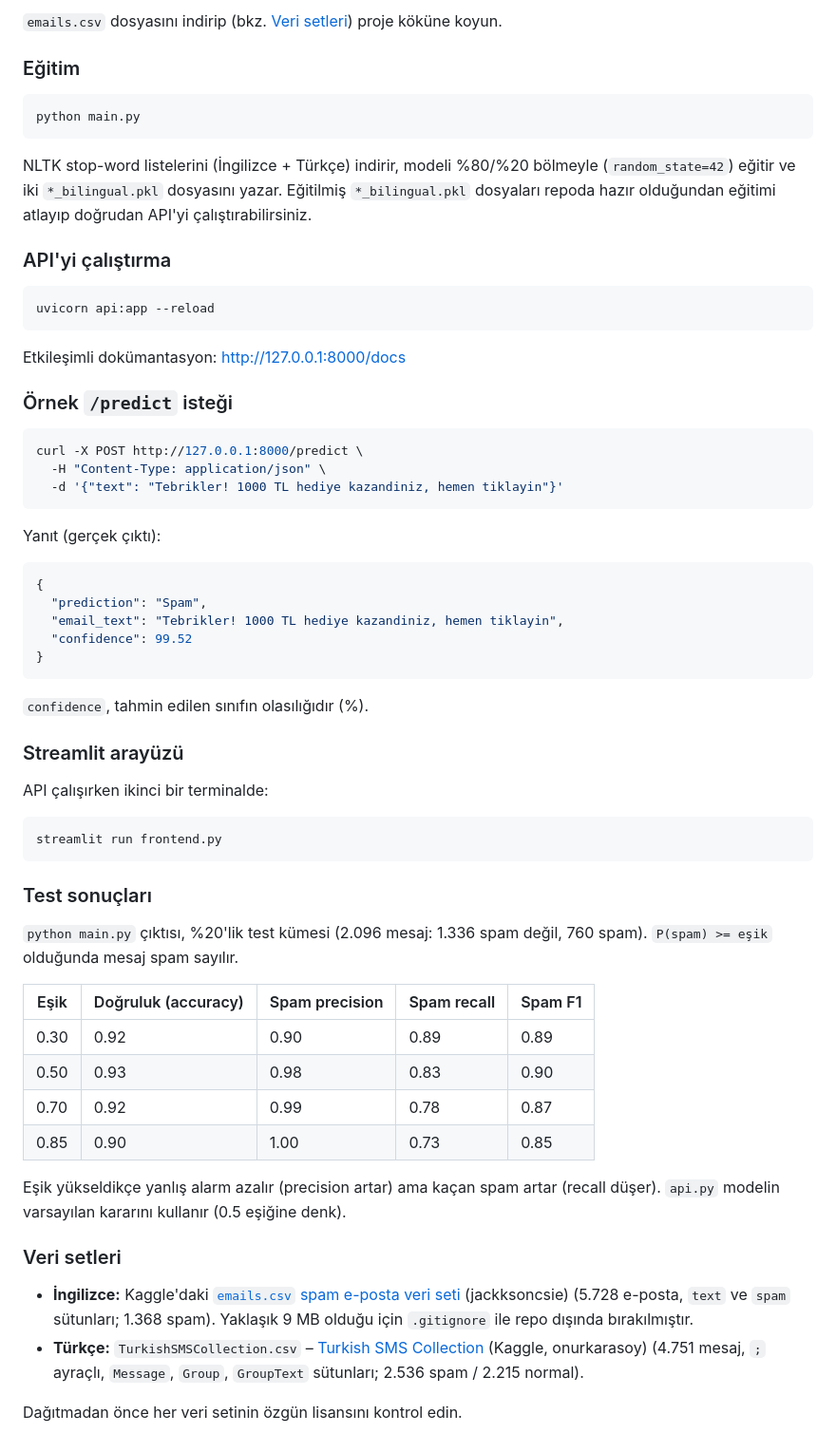
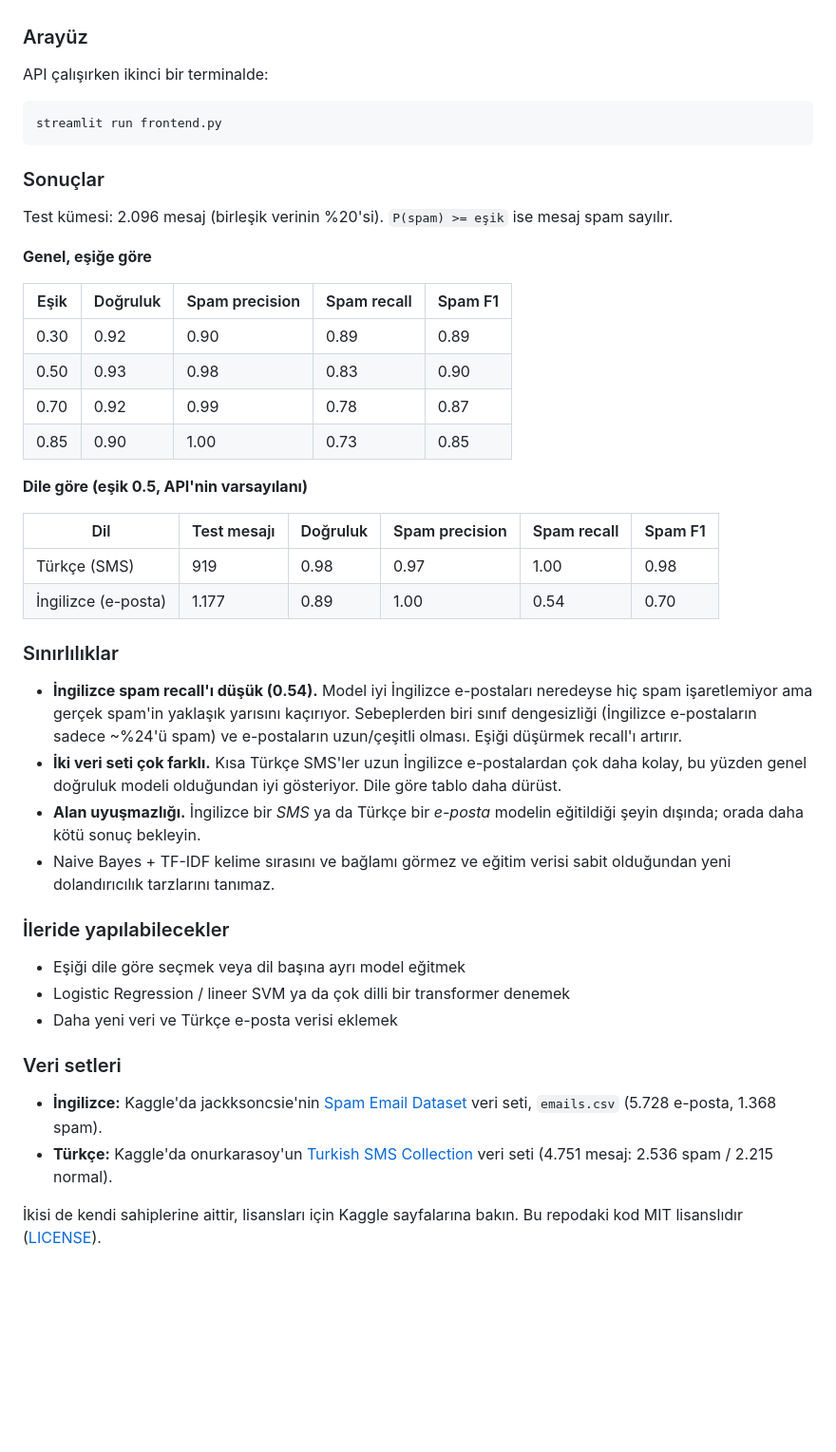
Before and after one commit to iamehmetozdemir/spam-detector, a Markdown page: README.md, the part around one of its changes. Shown at 95% size. GitHub-like rendering; blank space fills up the shorter version.

````diff
--- a/README.md
+++ b/README.md
@@ -133,42 +189,4 @@ pip install -r requirements.txt
-`emails.csv` dosyasını indirip (bkz. [Veri setleri](#veri-setleri)) proje köküne koyun.
-
-### Eğitim
-
-```bash
-python main.py
-```
-
-NLTK stop-word listelerini (İngilizce + Türkçe) indirir, modeli %80/%20 bölmeyle (`random_state=42`) eğitir ve iki `*_bilingual.pkl` dosyasını yazar. Eğitilmiş `*_bilingual.pkl` dosyaları repoda hazır olduğundan eğitimi atlayıp doğrudan API'yi çalıştırabilirsiniz.
-
-### API'yi çalıştırma
-
-```bash
-uvicorn api:app --reload
-```
-
-Etkileşimli dokümantasyon: http://127.0.0.1:8000/docs
-
-### Örnek `/predict` isteği
-
-```bash
-curl -X POST http://127.0.0.1:8000/predict \
-  -H "Content-Type: application/json" \
-  -d '{"text": "Tebrikler! 1000 TL hediye kazandiniz, hemen tiklayin"}'
-```
-
-Yanıt (gerçek çıktı):
-
-```json
-{
-  "prediction": "Spam",
-  "email_text": "Tebrikler! 1000 TL hediye kazandiniz, hemen tiklayin",
-  "confidence": 99.52
-}
-```
-
-`confidence`, tahmin edilen sınıfın olasılığıdır (%).
-
-### Streamlit arayüzü
+### Arayüz
 
 API çalışırken ikinci bir terminalde:
 
@@ -176,22 +194,42 @@ API çalışırken ikinci bir terminalde:
 streamlit run frontend.py
 ```
 
-### Test sonuçları
+### Sonuçlar
 
-`python main.py` çıktısı, %20'lik test kümesi (2.096 mesaj: 1.336 spam değil, 760 spam). `P(spam) >= eşik` olduğunda mesaj spam sayılır.
+Test kümesi: 2.096 mesaj (birleşik verinin %20'si). `P(spam) >= eşik` ise mesaj spam sayılır.
 
-| Eşik | Doğruluk (accuracy) | Spam precision | Spam recall | Spam F1 |
-|------|---------------------|----------------|-------------|---------|
+**Genel, eşiğe göre**
+
+| Eşik | Doğruluk | Spam precision | Spam recall | Spam F1 |
+|------|----------|----------------|-------------|---------|
 | 0.30 | 0.92 | 0.90 | 0.89 | 0.89 |
 | 0.50 | 0.93 | 0.98 | 0.83 | 0.90 |
 | 0.70 | 0.92 | 0.99 | 0.78 | 0.87 |
 | 0.85 | 0.90 | 1.00 | 0.73 | 0.85 |
 
-Eşik yükseldikçe yanlış alarm azalır (precision artar) ama kaçan spam artar (recall düşer). `api.py` modelin varsayılan kararını kullanır (0.5 eşiğine denk).
+**Dile göre (eşik 0.5, API'nin varsayılanı)**
+
+| Dil | Test mesajı | Doğruluk | Spam precision | Spam recall | Spam F1 |
+|-----|-------------|----------|----------------|-------------|---------|
+| Türkçe (SMS) | 919 | 0.98 | 0.97 | 1.00 | 0.98 |
+| İngilizce (e-posta) | 1.177 | 0.89 | 1.00 | 0.54 | 0.70 |
+
+### Sınırlılıklar
+
+- **İngilizce spam recall'ı düşük (0.54).** Model iyi İngilizce e-postaları neredeyse hiç spam işaretlemiyor ama gerçek spam'in yaklaşık yarısını kaçırıyor. Sebeplerden biri sınıf dengesizliği (İngilizce e-postaların sadece ~%24'ü spam) ve e-postaların uzun/çeşitli olması. Eşiği düşürmek recall'ı artırır.
+- **İki veri seti çok farklı.** Kısa Türkçe SMS'ler uzun İngilizce e-postalardan çok daha kolay, bu yüzden genel doğruluk modeli olduğundan iyi gösteriyor. Dile göre tablo daha dürüst.
+- **Alan uyuşmazlığı.** İngilizce bir *SMS* ya da Türkçe bir *e-posta* modelin eğitildiği şeyin dışında; orada daha kötü sonuç bekleyin.
+- Naive Bayes + TF-IDF kelime sırasını ve bağlamı görmez ve eğitim verisi sabit olduğundan yeni dolandırıcılık tarzlarını tanımaz.
+
+### İleride yapılabilecekler
+
+- Eşiği dile göre seçmek veya dil başına ayrı model eğitmek
+- Logistic Regression / lineer SVM ya da çok dilli bir transformer denemek
+- Daha yeni veri ve Türkçe e-posta verisi eklemek
 
 ### Veri setleri
 
-- **İngilizce:** Kaggle'daki [`emails.csv` spam e-posta veri seti](https://www.kaggle.com/datasets/jackksoncsie/spam-email-dataset) (jackksoncsie) (5.728 e-posta, `text` ve `spam` sütunları; 1.368 spam). Yaklaşık 9 MB olduğu için `.gitignore` ile repo dışında bırakılmıştır.
-- **Türkçe:** `TurkishSMSCollection.csv` – [Turkish SMS Collection](https://www.kaggle.com/datasets/onurkarasoy/turkish-sms-collection) (Kaggle, onurkarasoy) (4.751 mesaj, `;` ayraçlı, `Message`, `Group`, `GroupText` sütunları; 2.536 spam / 2.215 normal).
+- **İngilizce:** Kaggle'da jackksoncsie'nin [Spam Email Dataset](https://www.kaggle.com/datasets/jackksoncsie/spam-email-dataset) veri seti, `emails.csv` (5.728 e-posta, 1.368 spam).
+- **Türkçe:** Kaggle'da onurkarasoy'un [Turkish SMS Collection](https://www.kaggle.com/datasets/onurkarasoy/turkish-sms-collection) veri seti (4.751 mesaj: 2.536 spam / 2.215 normal).
 
-Dağıtmadan önce her veri setinin özgün lisansını kontrol edin.
+İkisi de kendi sahiplerine aittir, lisansları için Kaggle sayfalarına bakın. Bu repodaki kod MIT lisanslıdır ([LICENSE](LICENSE)).
````
Also changed, not shown: other parts of README.md (+133 -77 lines), docs/screenshot.png (added), 4 other files.
